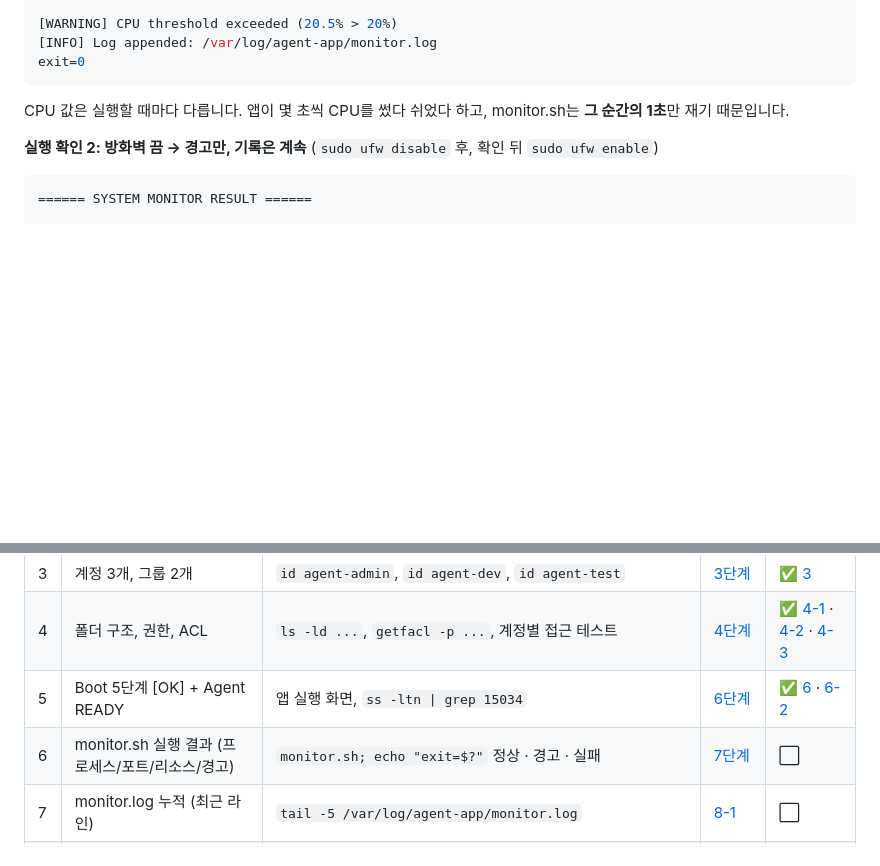
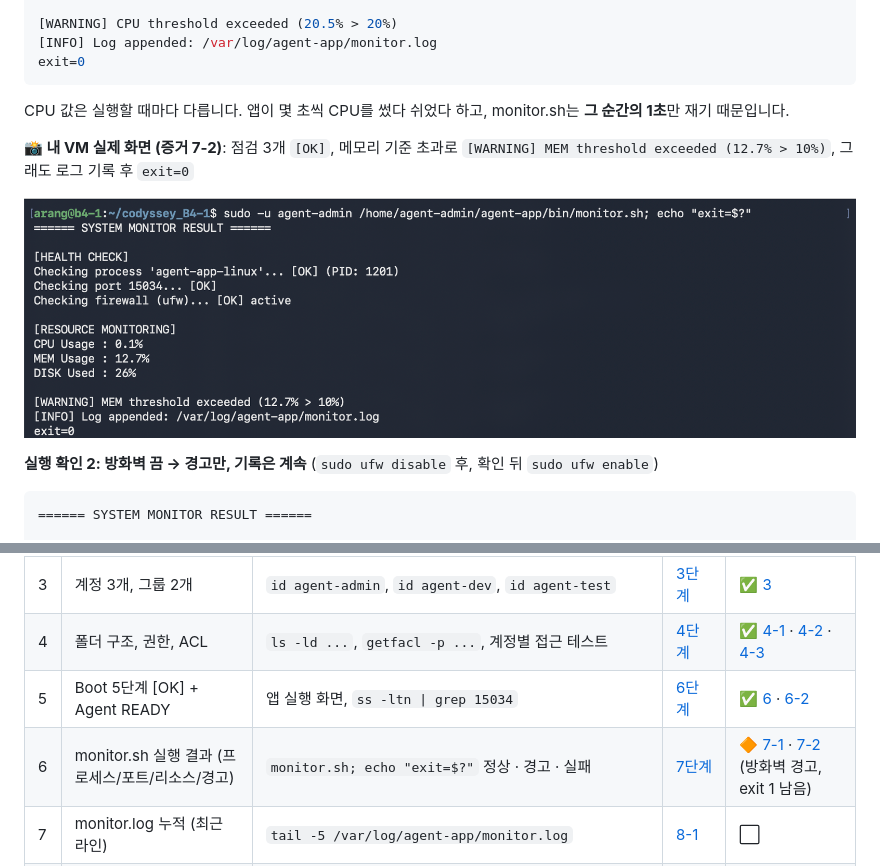
Before and after one commit to codewhite7777/codyssey_B4-1, a Markdown page: README.md, 2 parts joined by grey strips. Rendered like a GitHub page; pictures changed too: docs/images/evidence/7-2_monitor_ok.png (added); blank space fills up the shorter version.

Commit message:
증거 7-2: monitor.sh 정상 실행, MEM 경고, exit=0
Co-Authored-By: Claude Opus 5.5 <noreply@anthropic.com>
Claude-Session: https://claude.ai/code/session_019iARkxf6msTubDzEvkNBrU

````diff
--- a/README.md
+++ b/README.md
@@ -715,6 +715,10 @@ exit=0
 
 CPU 값은 실행할 때마다 다릅니다. 앱이 몇 초씩 CPU를 썼다 쉬었다 하고, monitor.sh는 **그 순간의 1초**만 재기 때문입니다.
 
+**📸 내 VM 실제 화면 (증거 7-2)**: 점검 3개 `[OK]`, 메모리 기준 초과로 `[WARNING] MEM threshold exceeded (12.7% > 10%)`, 그래도 로그 기록 후 `exit=0`
+
+![증거 7-2: monitor.sh 정상 + MEM 경고](docs/images/evidence/7-2_monitor_ok.png)
+
 **실행 확인 2: 방화벽 끔 → 경고만, 기록은 계속** (`sudo ufw disable` 후, 확인 뒤 `sudo ufw enable`)
 
 ```console
@@ -878,7 +882,7 @@ $ cat /var/log/agent-app/monitor.log
 | 3 | 계정 3개, 그룹 2개 | `id agent-admin`, `id agent-dev`, `id agent-test` | [3단계](#3단계-계정--그룹-만들기) | ✅ [3](docs/images/evidence/3_id_groups.png) |
 | 4 | 폴더 구조, 권한, ACL | `ls -ld ...`, `getfacl -p ...`, 계정별 접근 테스트 | [4단계](#4단계-폴더--권한-정하기-공유-폴더-vs-보안-폴더) | ✅ [4-1](docs/images/evidence/4-1_dirs.png) · [4-2](docs/images/evidence/4-2_test_denied.png) · [4-3](docs/images/evidence/4-3_dev_allowed.png) |
 | 5 | Boot 5단계 [OK] + Agent READY | 앱 실행 화면, `ss -ltn \| grep 15034` | [6단계](#6단계-앱-실행-boot-sequence-5단계-ok) | ✅ [6](docs/images/evidence/6_boot_ready.png) · [6-2](docs/images/evidence/6-2_app_listen.png) |
-| 6 | monitor.sh 실행 결과 (프로세스/포트/리소스/경고) | `monitor.sh; echo "exit=$?"` 정상 · 경고 · 실패 | [7단계](#7단계-monitorsh-만들기) | ⬜ |
+| 6 | monitor.sh 실행 결과 (프로세스/포트/리소스/경고) | `monitor.sh; echo "exit=$?"` 정상 · 경고 · 실패 | [7단계](#7단계-monitorsh-만들기) | 🔶 [7-1](docs/images/evidence/7-1_monitor_perm.png) · [7-2](docs/images/evidence/7-2_monitor_ok.png) (방화벽 경고, exit 1 남음) |
 | 7 | monitor.log 누적 (최근 라인) | `tail -5 /var/log/agent-app/monitor.log` | [8-1](#8-1-cron-등록-agent-admin의-crontab) | ⬜ |
 | 8 | crontab 매분 등록 + 1분 후 증가 | `crontab -l`, `wc -l` 전후 비교 | [8-1](#8-1-cron-등록-agent-admin의-crontab) | ⬜ |
 
````
Also changed, not shown: docs/commands.md (+3 -0 lines).
